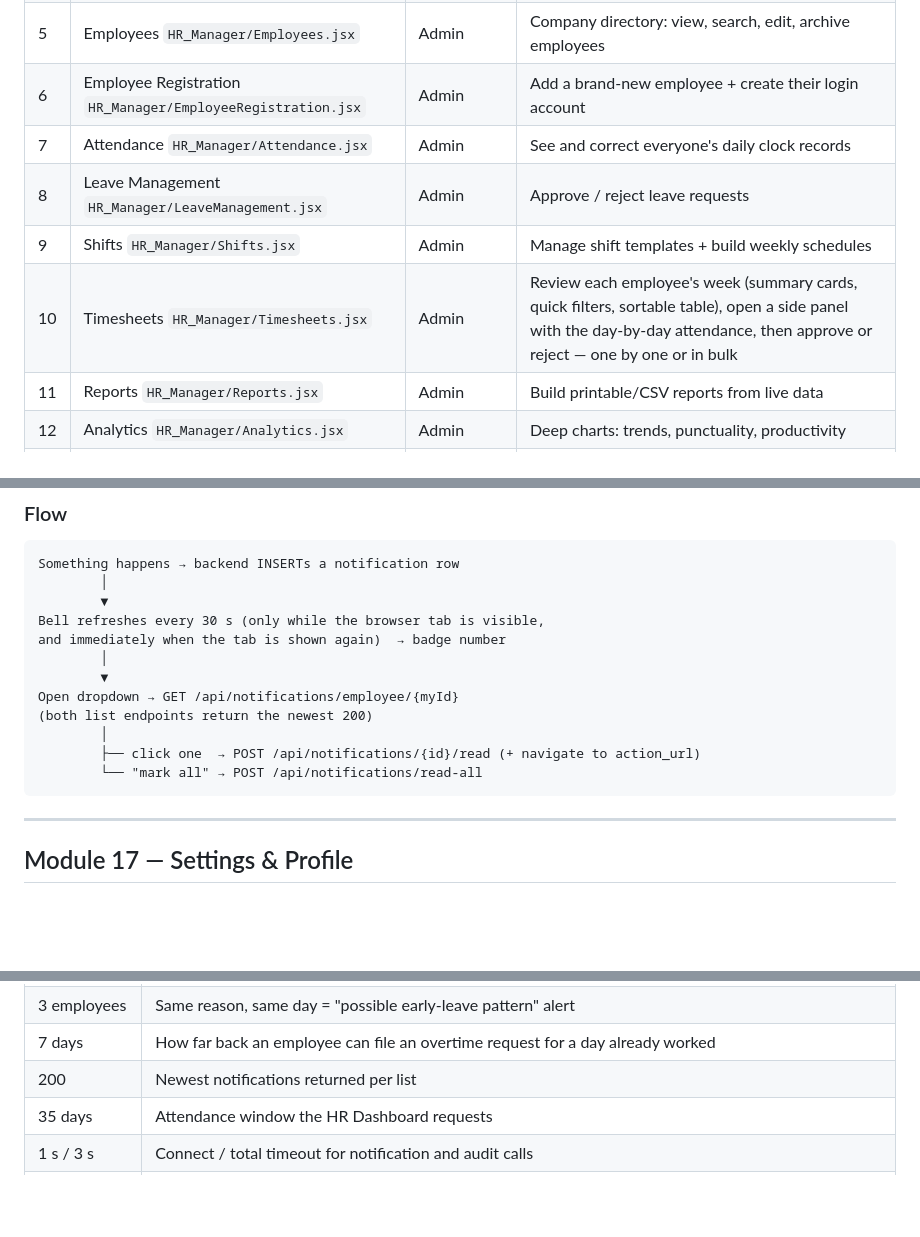
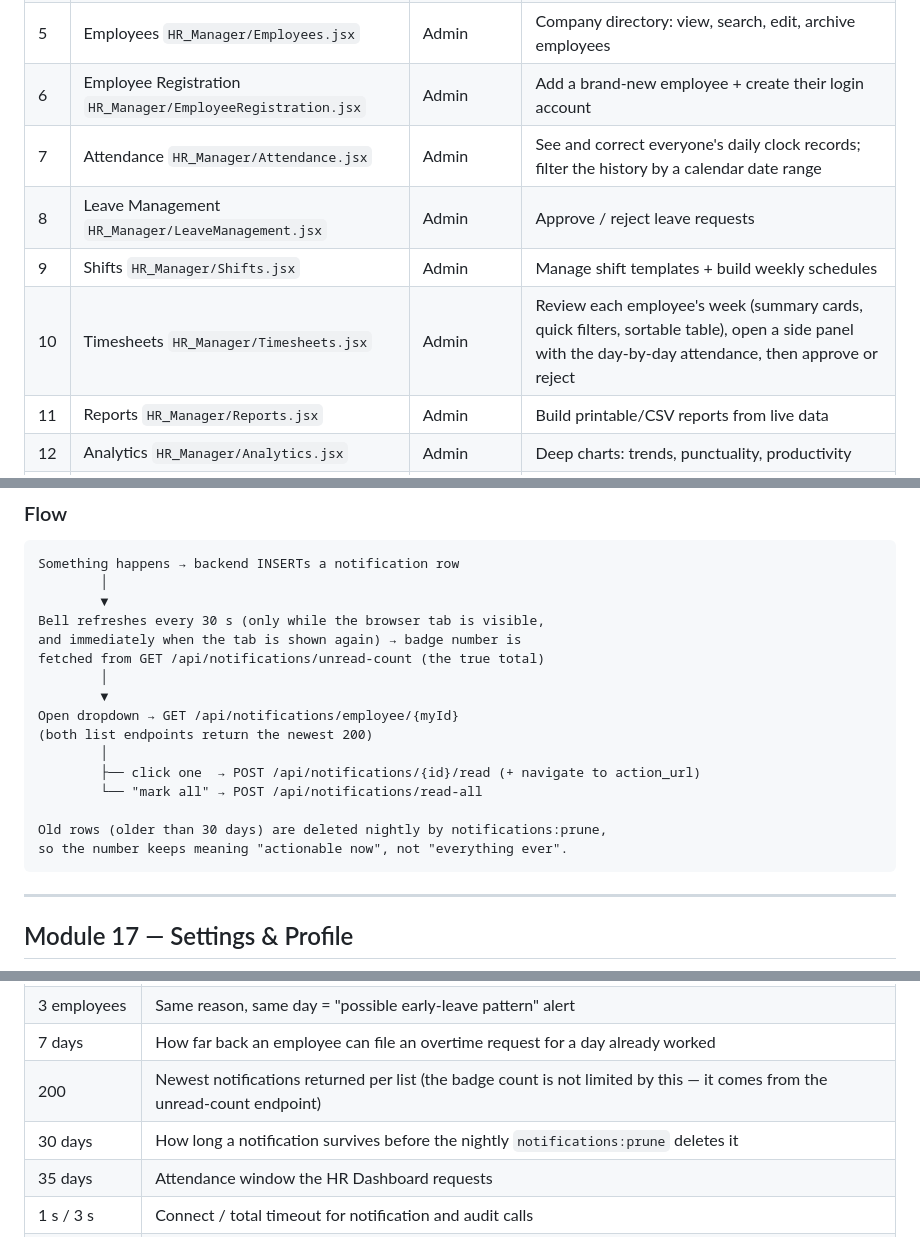
Before and after one commit to fercymiano08/workforce-mgmt, a Markdown page: full project reviewer/System Workflow Guide.md, 3 parts joined by grey strips. Drawn GitHub-style; blank space fills up the shorter version.

````diff
--- a/full project reviewer/System Workflow Guide.md
+++ b/full project reviewer/System Workflow Guide.md
@@ -151,10 +151,10 @@ There are three roles. Each role logs in through the same login page but lands o
 | 4 | HR Dashboard `HR_Manager/Dashboard.jsx` | Admin | Company overview: stats cards, charts, quick glance at everything |
 | 5 | Employees `HR_Manager/Employees.jsx` | Admin | Company directory: view, search, edit, archive employees |
 | 6 | Employee Registration `HR_Manager/EmployeeRegistration.jsx` | Admin | Add a brand-new employee + create their login account |
-| 7 | Attendance `HR_Manager/Attendance.jsx` | Admin | See and correct everyone's daily clock records |
+| 7 | Attendance `HR_Manager/Attendance.jsx` | Admin | See and correct everyone's daily clock records; filter the history by a calendar date range |
 | 8 | Leave Management `HR_Manager/LeaveManagement.jsx` | Admin | Approve / reject leave requests |
 | 9 | Shifts `HR_Manager/Shifts.jsx` | Admin | Manage shift templates + build weekly schedules |
-| 10 | Timesheets `HR_Manager/Timesheets.jsx` | Admin | Review each employee's week (summary cards, quick filters, sortable table), open a side panel with the day-by-day attendance, then approve or reject — one by one or in bulk |
+| 10 | Timesheets `HR_Manager/Timesheets.jsx` | Admin | Review each employee's week (summary cards, quick filters, sortable table), open a side panel with the day-by-day attendance, then approve or reject |
 | 11 | Reports `HR_Manager/Reports.jsx` | Admin | Build printable/CSV reports from live data |
 | 12 | Analytics `HR_Manager/Analytics.jsx` | Admin | Deep charts: trends, punctuality, productivity |
 | 13 | AI Decision Support `HR_Manager/AIDecisionSupport.jsx` | Admin | AI-generated insights + one-click decision queue |
@@ -1219,7 +1227,8 @@ Something happens → backend INSERTs a notification row
         │
         ▼
 Bell refreshes every 30 s (only while the browser tab is visible,
-and immediately when the tab is shown again)  → badge number
+and immediately when the tab is shown again) → badge number is
+fetched from GET /api/notifications/unread-count (the true total)
         │
         ▼
 Open dropdown → GET /api/notifications/employee/{myId}
@@ -1227,6 +1236,9 @@ Open dropdown → GET /api/notifications/employee/{myId}
         │
         ├── click one  → POST /api/notifications/{id}/read (+ navigate to action_url)
         └── "mark all" → POST /api/notifications/read-all
+
+Old rows (older than 30 days) are deleted nightly by notifications:prune,
+so the number keeps meaning "actionable now", not "everything ever".
 ```
 
 ---
@@ -1353,7 +1366,8 @@ Which tables each module touches (R = read, W = write). This map is logical —
 | 48 hours | Deadline to upload a medical certificate for a SICK early clock-out (editable in Settings) |
 | 3 employees | Same reason, same day = "possible early-leave pattern" alert |
 | 7 days | How far back an employee can file an overtime request for a day already worked |
-| 200 | Newest notifications returned per list |
+| 200 | Newest notifications returned per list (the badge count is not limited by this — it comes from the unread-count endpoint) |
+| 30 days | How long a notification survives before the nightly `notifications:prune` deletes it |
 | 35 days | Attendance window the HR Dashboard requests |
 | 1 s / 3 s | Connect / total timeout for notification and audit calls |
 | 45 s | Frontend request timeout (the servers cut requests off at ~30 s) |
````
Also changed, not shown: other parts of full project reviewer/System Workflow Guide.md (+11 -2 lines), full project reviewer/Oral Defense Prep - Plain English Guide.md (+6 -6 lines).
